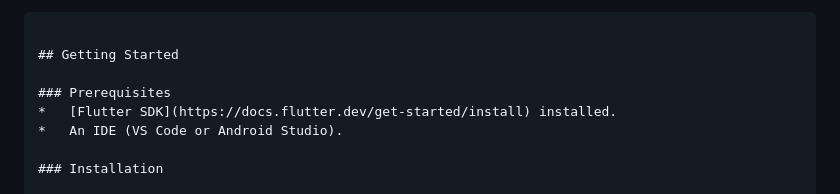
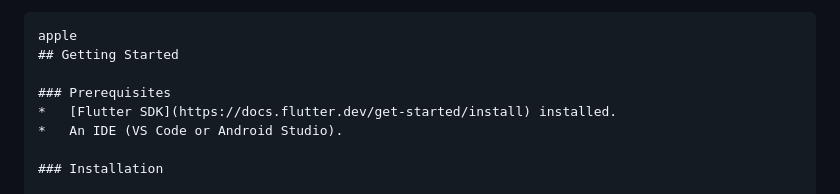
Before and after one commit to JCDC0/AIRP, a Markdown page: README.md, the part around the change. Rendered like a GitHub page.

````diff
--- a/README.md
+++ b/README.md
@@ -22,7 +22,7 @@
 *   **Token Counting**: Live token usage estimation to track context limits.
 *   **Enhanced Zoom Controls**: Pinch-to-zoom the conversation for better readability. An animated reset button appears for easy navigation.
 ```
-
+apple
 ## Getting Started
 
 ### Prerequisites
````
